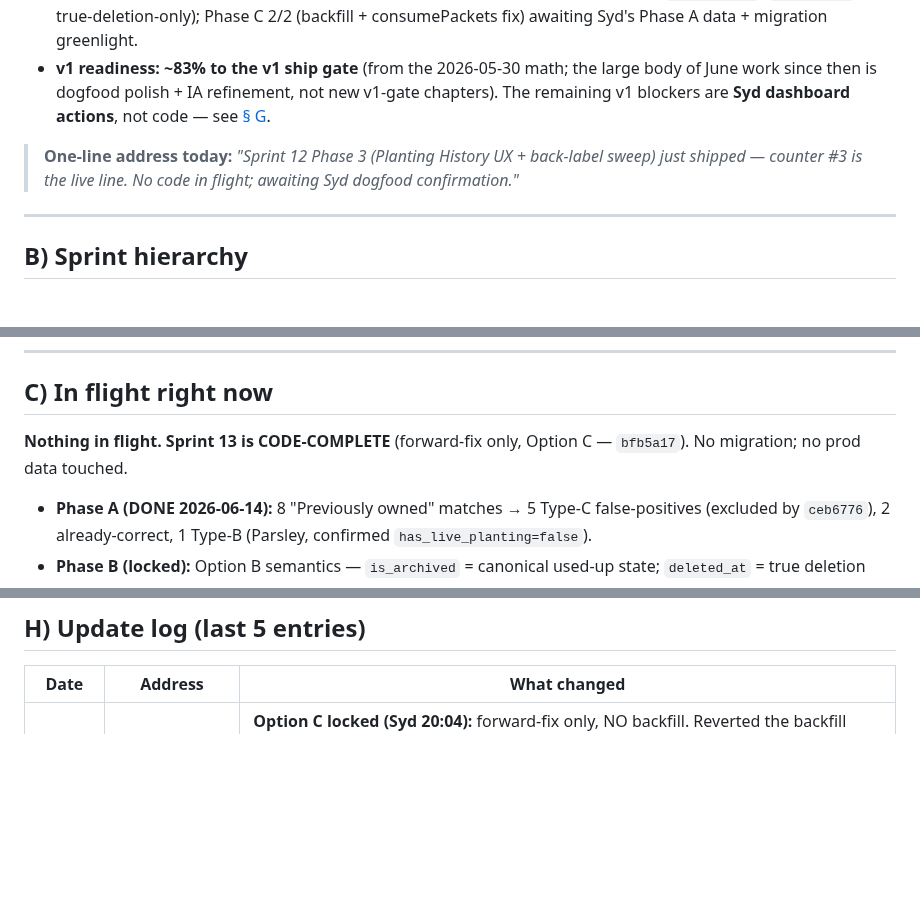
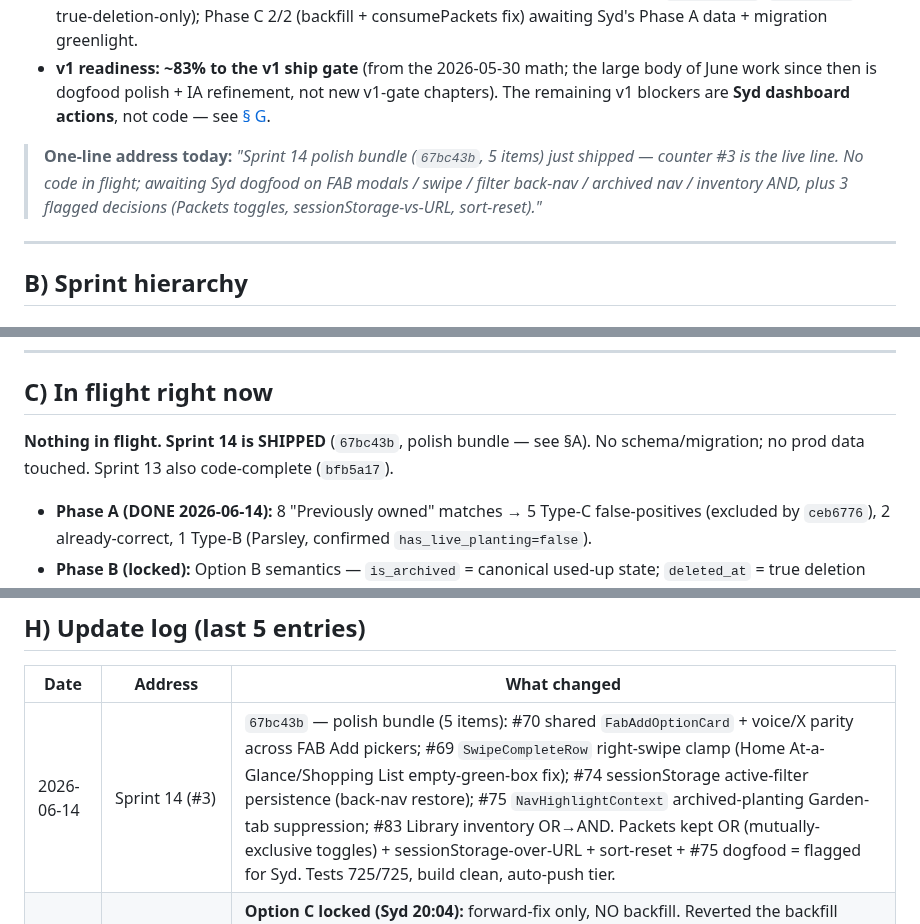
Before and after one commit to sydknee09-web/Garden-Tracker, a Markdown page: STATUS.md, 3 parts joined by grey strips. GitHub-like rendering; blank space fills up the shorter version.

```diff
--- a/STATUS.md
+++ b/STATUS.md
@@ -38,7 +39,7 @@ Syd's 2026-06-14 feedback was right: there have been **three different "Sprint"
 - **In flight (counter #3):** **Sprint 13 packet-history architecture** — Phase A diagnostic queries authored for Syd (live SQL not runnable from this checkout); Phase B locked on **Option B** (unify on `is_archived`; `deleted_at` = true-deletion-only); Phase C 2/2 (backfill + consumePackets fix) awaiting Syd's Phase A data + migration greenlight.
 - **v1 readiness:** **~83% to the v1 ship gate** (from the 2026-05-30 math; the large body of June work since then is dogfood polish + IA refinement, not new v1-gate chapters). The remaining v1 blockers are **Syd dashboard actions**, not code — see [§ G](#g-v1-launch-checklist).
 
-> **One-line address today:** *"Sprint 12 Phase 3 (Planting History UX + back-label sweep) just shipped — counter #3 is the live line. No code in flight; awaiting Syd dogfood confirmation."*
+> **One-line address today:** *"Sprint 14 polish bundle (`67bc43b`, 5 items) just shipped — counter #3 is the live line. No code in flight; awaiting Syd dogfood on FAB modals / swipe / filter back-nav / archived nav / inventory AND, plus 3 flagged decisions (Packets toggles, sessionStorage-vs-URL, sort-reset)."*
 
 ---
 
@@ -89,7 +90,7 @@ Dogfood-driven + IA-refinement work after the v1 plan. This is the live counter.
 
 ## C) In flight right now
 
-**Nothing in flight. Sprint 13 is CODE-COMPLETE** (forward-fix only, Option C — `bfb5a17`). No migration; no prod data touched.
+**Nothing in flight. Sprint 14 is SHIPPED** (`67bc43b`, polish bundle — see §A). No schema/migration; no prod data touched. Sprint 13 also code-complete (`bfb5a17`).
 
 - **Phase A (DONE 2026-06-14):** 8 "Previously owned" matches → 5 Type-C false-positives (excluded by `ceb6776`), 2 already-correct, 1 Type-B (Parsley, confirmed `has_live_planting=false`).
 - **Phase B (locked):** Option B semantics — `is_archived` = canonical used-up state; `deleted_at` = true deletion only (NORTH_STAR §1 + VISION §8:509 + Law 3). The forward-fix implements the go-forward half.
@@ -165,6 +167,7 @@ Source: `gt_v1_scope.md §3` (6 items, from the 2026-05-28 Supabase + backup aud
 
 | Date | Address | What changed |
 |---|---|---|
+| 2026-06-14 | Sprint 14 (#3) | `67bc43b` — polish bundle (5 items): #70 shared `FabAddOptionCard` + voice/X parity across FAB Add pickers; #69 `SwipeCompleteRow` right-swipe clamp (Home At-a-Glance/Shopping List empty-green-box fix); #74 sessionStorage active-filter persistence (back-nav restore); #75 `NavHighlightContext` archived-planting Garden-tab suppression; #83 Library inventory OR→AND. Packets kept OR (mutually-exclusive toggles) + sessionStorage-over-URL + sort-reset + #75 dogfood = flagged for Syd. Tests 725/725, build clean, auto-push tier. |
 | 2026-06-14 | Sprint 13 (#3) | **Option C locked (Syd 20:04):** forward-fix only, NO backfill. Reverted the backfill migration (`70e50b9`, drops `9defc15`'s file) — never applied to prod. Rationale: Syd's account is legacy test-data mess; new users get clean schema from the forward-fix; she'll manually un-archive Parsley etc. from Developer tools. Sprint 13 code-complete. |
 | 2026-06-14 | Sprint 13 (#3) | `9defc15` — backfill migration committed (later reverted, see above). Parsley confirmed `has_live_planting=false`. |
 | 2026-06-14 | Sprint 13 (#3) | `bfb5a17` — consumePackets archive-not-soft-delete forward-fix. Phase A data in (Syd 19:33): 5/8 Type-C false-positives excluded by `ceb6776`, 1 Type-B (Parsley); discriminator NOT sharp (19 consumption-shaped vs 3 with live planting). Backfill held → recommend Option A (broad, all 19) since Parsley is in the 16-ambiguous; awaiting Syd migration greenlight. |
```
Also changed, not shown: other parts of STATUS.md (+6 -4 lines).
